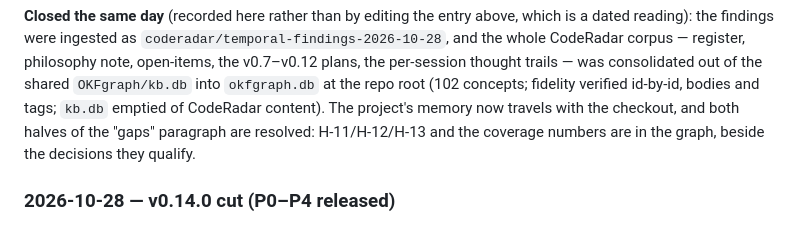
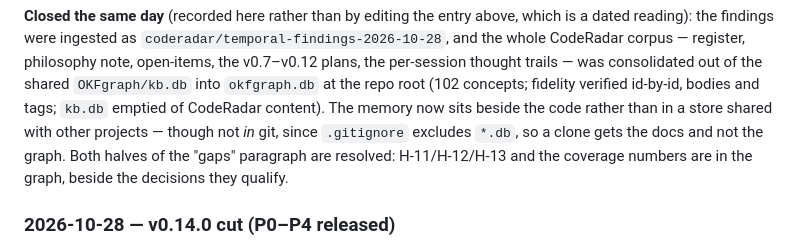
Before and after one commit to opticsWolf/coderadar, a Markdown page: docs/temporal-code-architecture-implementation.md, the part around the change. Drawn GitHub-style.

```diff
--- a/docs/temporal-code-architecture-implementation.md
+++ b/docs/temporal-code-architecture-implementation.md
@@ -1068,9 +1068,10 @@ reading): the findings were ingested as `coderadar/temporal-findings-2026-10-28`
 CodeRadar corpus — register, philosophy note, open-items, the v0.7–v0.12 plans, the per-session
 thought trails — was consolidated out of the shared `OKFgraph/kb.db` into `okfgraph.db` at the repo
 root (102 concepts; fidelity verified id-by-id, bodies and tags; `kb.db` emptied of CodeRadar
-content). The project's memory now travels with the checkout, and both halves of the "gaps"
-paragraph are resolved: H-11/H-12/H-13 and the coverage numbers are in the graph, beside the
-decisions they qualify.
+content). The memory now sits beside the code rather than in a store shared with other projects —
+though not *in* git, since `.gitignore` excludes `*.db`, so a clone gets the docs and not the graph.
+Both halves of the "gaps" paragraph are resolved: H-11/H-12/H-13 and the coverage numbers are in the
+graph, beside the decisions they qualify.
 
 ### 2026-10-28 — v0.14.0 cut (P0–P4 released)
 
```
Also changed, not shown: docs/ARCHITECTURE.md (+7 -3 lines).
